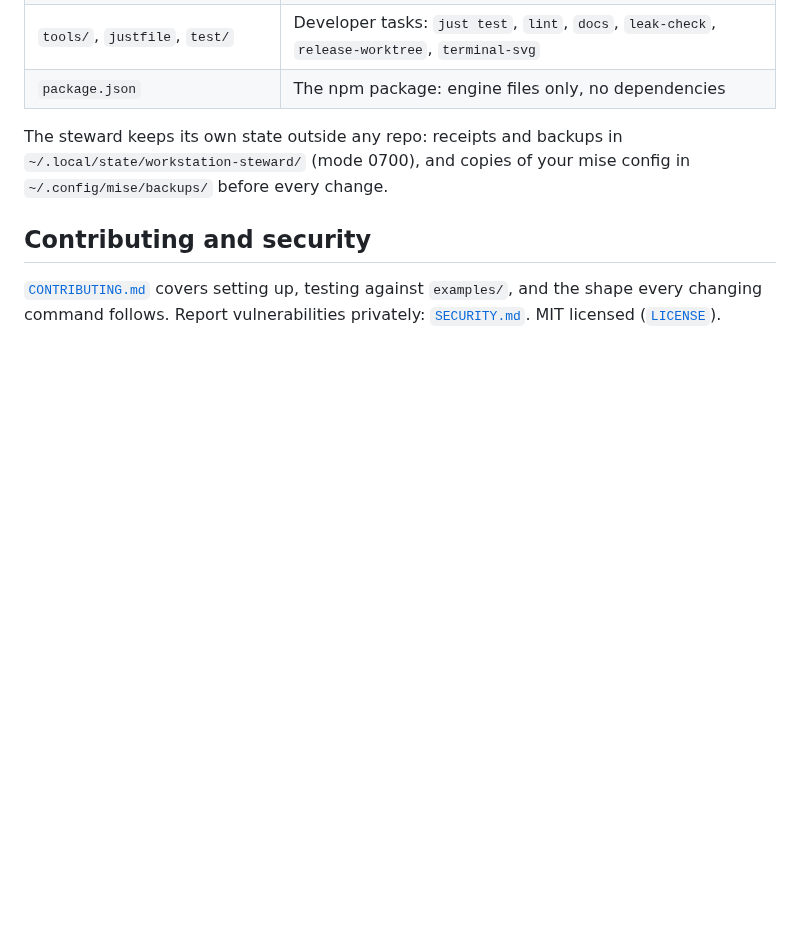
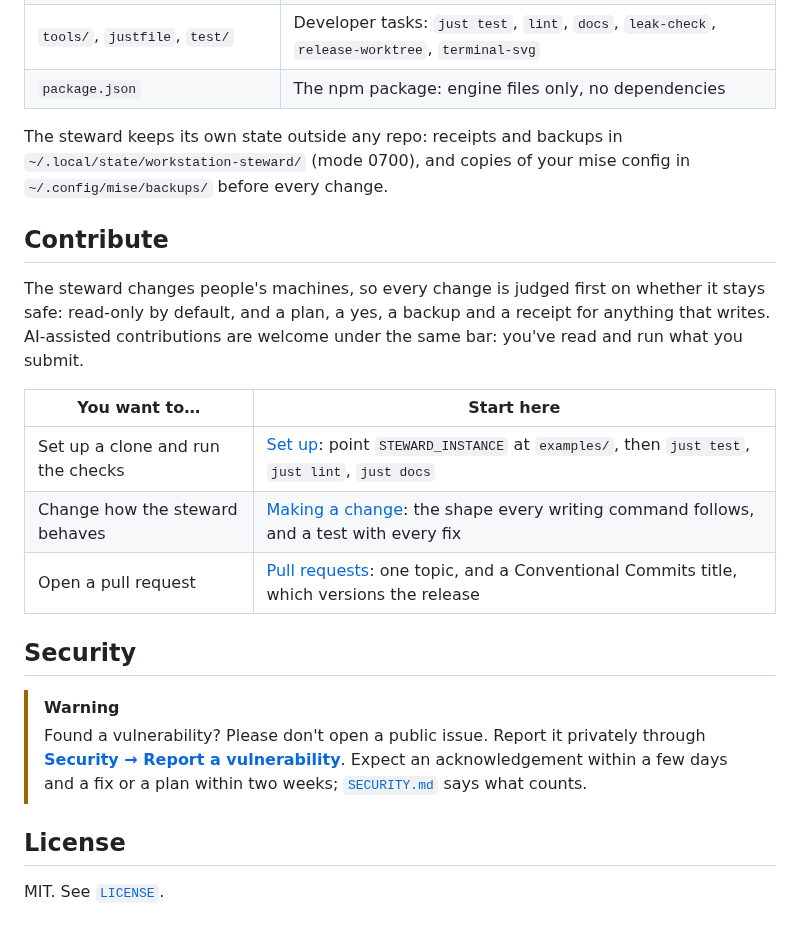
Before and after one commit to pacphi/workstation-steward, a Markdown page: README.md, the part around the change. GitHub-like rendering; blank space fills up the shorter version.

Commit message:
docs: README's closing sections invite contributors and make the private security report hard to miss
The owner found 'Contributing and security' a jumble. It is now three
parts: Contribute (the safety bar, AI-assisted work welcome, a 'you want to
→ start here' table into CONTRIBUTING's sections), Security (a WARNING
callout with the private-report link and SECURITY.md's response times),
and License. CONTRIBUTING pointed at runbooks under docs/<area>/; they are
beside their skills now.

Co-Authored-By: Claude Opus 5.5 <noreply@anthropic.com>

```diff
--- a/README.md
+++ b/README.md
@@ -181,7 +181,26 @@ you've turned on.
 The steward keeps its own state outside any repo: receipts and backups in `~/.local/state/workstation-steward/`
 (mode 0700), and copies of your mise config in `~/.config/mise/backups/` before every change.
 
-## Contributing and security
+## Contribute
 
-[`CONTRIBUTING.md`](CONTRIBUTING.md) covers setting up, testing against `examples/`, and the shape every changing
-command follows. Report vulnerabilities privately: [`SECURITY.md`](SECURITY.md). MIT licensed ([`LICENSE`](LICENSE)).
+The steward changes people's machines, so every change is judged first on whether it stays safe: read-only by
+default, and a plan, a yes, a backup and a receipt for anything that writes. AI-assisted contributions are welcome
+under the same bar: you've read and run what you submit.
+
+| You want to… | Start here |
+| --- | --- |
+| Set up a clone and run the checks | [Set up](CONTRIBUTING.md#set-up): point `STEWARD_INSTANCE` at `examples/`, then `just test`, `just lint`, `just docs` |
+| Change how the steward behaves | [Making a change](CONTRIBUTING.md#making-a-change): the shape every writing command follows, and a test with every fix |
+| Open a pull request | [Pull requests](CONTRIBUTING.md#pull-requests): one topic, and a Conventional Commits title, which versions the release |
+
+## Security
+
+> [!WARNING]
+> Found a vulnerability? Please don't open a public issue. Report it privately through
+> **[Security → Report a vulnerability](https://github.com/pacphi/workstation-steward/security/advisories/new)**.
+> Expect an acknowledgement within a few days and a fix or a plan within two weeks; [`SECURITY.md`](SECURITY.md) says
+> what counts.
+
+## License
+
+MIT. See [`LICENSE`](LICENSE).
```
Also changed, not shown: CONTRIBUTING.md (+1 -1 lines).
